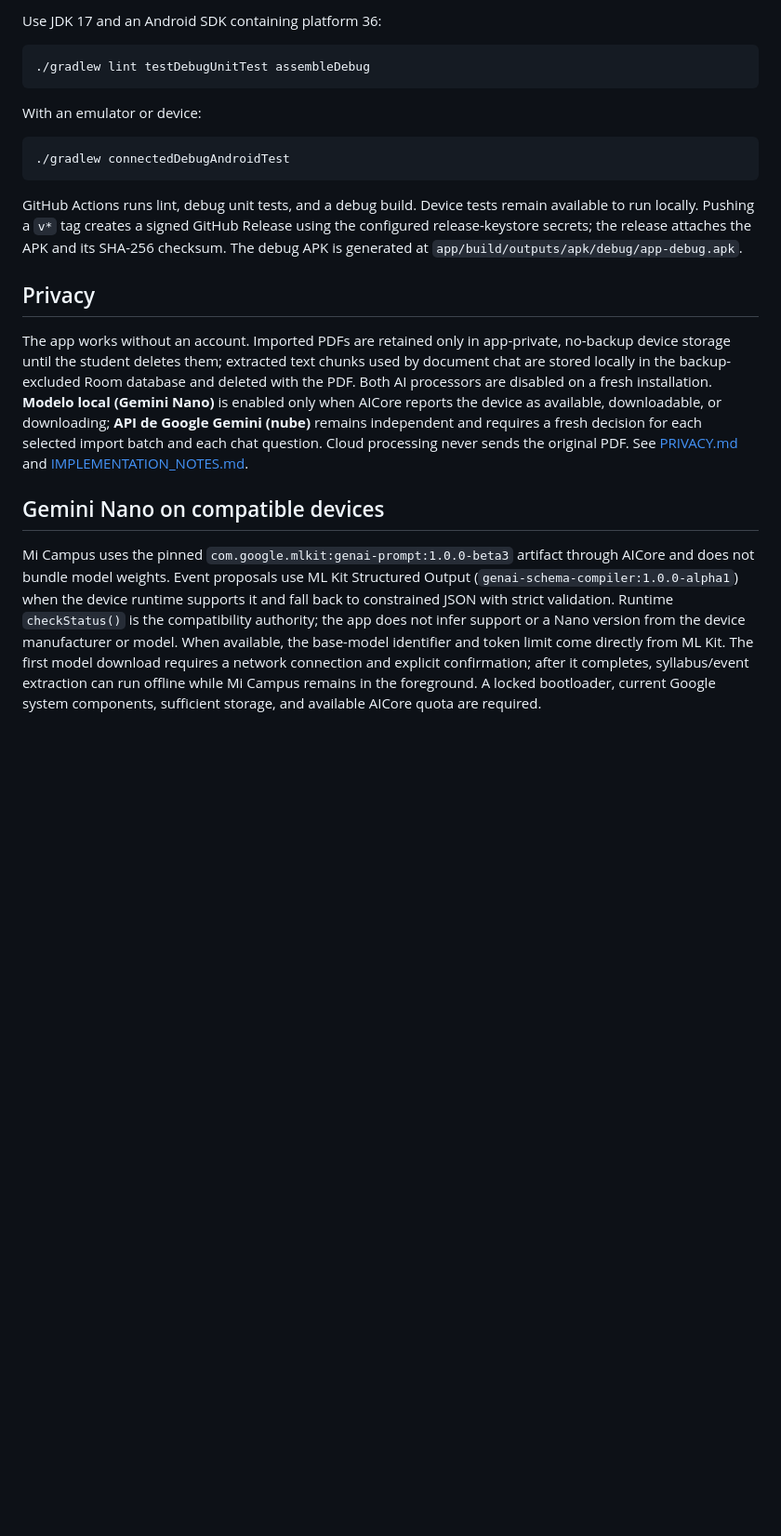
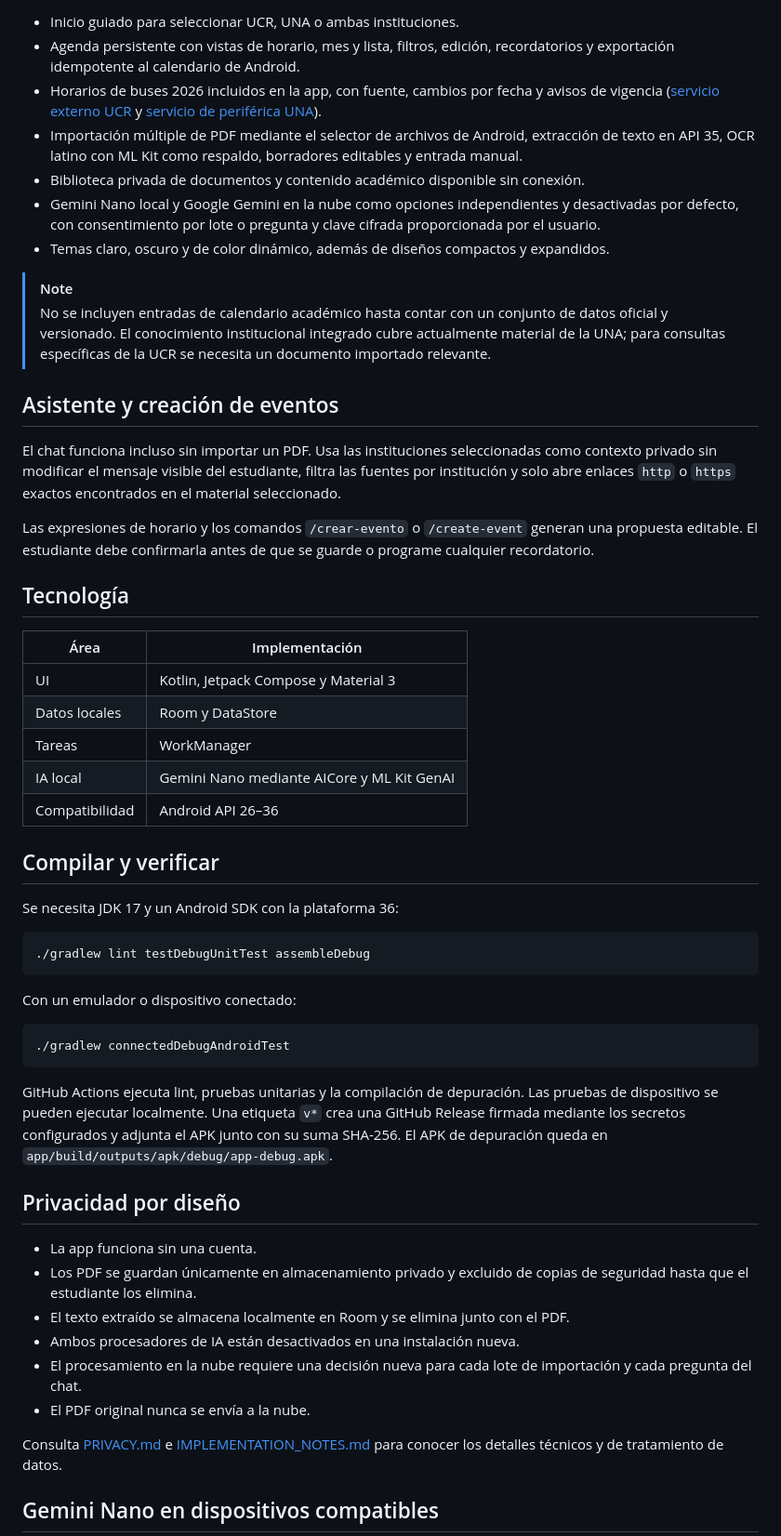
Before and after one commit to uni-toolscr/mi-campus, a Markdown page: README.md, the part around one of its changes. Shown at 93% size. Rendered like a GitHub page; blank space fills up the shorter version.

````diff
--- a/README.md
+++ b/README.md
@@ -19,23 +44,57 @@ The chat works without an imported PDF. It adds the selected institution short n
 
-Use JDK 17 and an Android SDK containing platform 36:
+- Inicio guiado para seleccionar UCR, UNA o ambas instituciones.
+- Agenda persistente con vistas de horario, mes y lista, filtros, edición, recordatorios y exportación idempotente al calendario de Android.
+- Horarios de buses 2026 incluidos en la app, con fuente, cambios por fecha y avisos de vigencia ([servicio externo UCR](https://www.ucr.ac.cr/acerca-u/campus/bus-externo.html) y [servicio de periférica UNA](https://www.vidaestudiantil.una.ac.cr/noticias/2653-servicio-de-periferica-para-estudiantes-desde-el-campus-omar-dengo-al-campus-benjamin-nunez-y-viceversa)).
+- Importación múltiple de PDF mediante el selector de archivos de Android, extracción de texto en API 35, OCR latino con ML Kit como respaldo, borradores editables y entrada manual.
+- Biblioteca privada de documentos y contenido académico disponible sin conexión.
+- Gemini Nano local y Google Gemini en la nube como opciones independientes y desactivadas por defecto, con consentimiento por lote o pregunta y clave cifrada proporcionada por el usuario.
+- Temas claro, oscuro y de color dinámico, además de diseños compactos y expandidos.
+
+> [!NOTE]
+> No se incluyen entradas de calendario académico hasta contar con un conjunto de datos oficial y versionado. El conocimiento institucional integrado cubre actualmente material de la UNA; para consultas específicas de la UCR se necesita un documento importado relevante.
+
+## Asistente y creación de eventos
+
+El chat funciona incluso sin importar un PDF. Usa las instituciones seleccionadas como contexto privado sin modificar el mensaje visible del estudiante, filtra las fuentes por institución y solo abre enlaces `http` o `https` exactos encontrados en el material seleccionado.
+
+Las expresiones de horario y los comandos `/crear-evento` o `/create-event` generan una propuesta editable. El estudiante debe confirmarla antes de que se guarde o programe cualquier recordatorio.
+
+## Tecnología
+
+| Área | Implementación |
+| --- | --- |
+| UI | Kotlin, Jetpack Compose y Material 3 |
+| Datos locales | Room y DataStore |
+| Tareas | WorkManager |
+| IA local | Gemini Nano mediante AICore y ML Kit GenAI |
+| Compatibilidad | Android API 26–36 |
+
+## Compilar y verificar
+
+Se necesita JDK 17 y un Android SDK con la plataforma 36:
 
 ```bash
 ./gradlew lint testDebugUnitTest assembleDebug
 ```
 
-With an emulator or device:
+Con un emulador o dispositivo conectado:
 
 ```bash
 ./gradlew connectedDebugAndroidTest
 ```
 
-GitHub Actions runs lint, debug unit tests, and a debug build. Device tests remain available to run locally. Pushing a `v*` tag creates a signed GitHub Release using the configured release-keystore secrets; the release attaches the APK and its SHA-256 checksum. The debug APK is generated at `app/build/outputs/apk/debug/app-debug.apk`.
+GitHub Actions ejecuta lint, pruebas unitarias y la compilación de depuración. Las pruebas de dispositivo se pueden ejecutar localmente. Una etiqueta `v*` crea una GitHub Release firmada mediante los secretos configurados y adjunta el APK junto con su suma SHA-256. El APK de depuración queda en `app/build/outputs/apk/debug/app-debug.apk`.
 
-## Privacy
+## Privacidad por diseño
 
-The app works without an account. Imported PDFs are retained only in app-private, no-backup device storage until the student deletes them; extracted text chunks used by document chat are stored locally in the backup-excluded Room database and deleted with the PDF. Both AI processors are disabled on a fresh installation. **Modelo local (Gemini Nano)** is enabled only when AICore reports the device as available, downloadable, or downloading; **API de Google Gemini (nube)** remains independent and requires a fresh decision for each selected import batch and each chat question. Cloud processing never sends the original PDF. See [PRIVACY.md](PRIVACY.md) and [IMPLEMENTATION_NOTES.md](IMPLEMENTATION_NOTES.md).
+- La app funciona sin una cuenta.
+- Los PDF se guardan únicamente en almacenamiento privado y excluido de copias de seguridad hasta que el estudiante los elimina.
+- El texto extraído se almacena localmente en Room y se elimina junto con el PDF.
+- Ambos procesadores de IA están desactivados en una instalación nueva.
+- El procesamiento en la nube requiere una decisión nueva para cada lote de importación y cada pregunta del chat.
+- El PDF original nunca se envía a la nube.
 
-## Gemini Nano on compatible devices
+Consulta [PRIVACY.md](PRIVACY.md) e [IMPLEMENTATION_NOTES.md](IMPLEMENTATION_NOTES.md) para conocer los detalles técnicos y de tratamiento de datos.
 
-Mi Campus uses the pinned `com.google.mlkit:genai-prompt:1.0.0-beta3` artifact through AICore and does not bundle model weights. Event proposals use ML Kit Structured Output (`genai-schema-compiler:1.0.0-alpha1`) when the device runtime supports it and fall back to constrained JSON with strict validation. Runtime `checkStatus()` is the compatibility authority; the app does not infer support or a Nano version from the device manufacturer or model. When available, the base-model identifier and token limit come directly from ML Kit. The first model download requires a network connection and explicit confirmation; after it completes, syllabus/event extraction can run offline while Mi Campus remains in the foreground. A locked bootloader, current Google system components, sufficient storage, and available AICore quota are required.
+## Gemini Nano en dispositivos compatibles
 
````
Also changed, not shown: other parts of README.md (+43 -14 lines), docs/images/screenshots/assistant.png (added), docs/images/screenshots/calendar.png (added), docs/images/screenshots/offline-content.png (added), docs/images/screenshots/transport.png (added), docs/images/screenshots/widgets.png (added), 1 other file.
